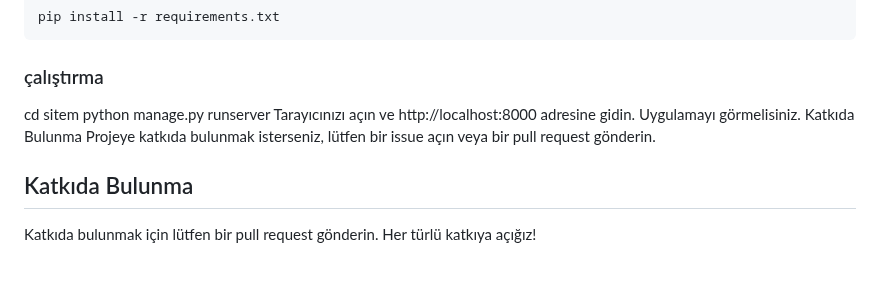
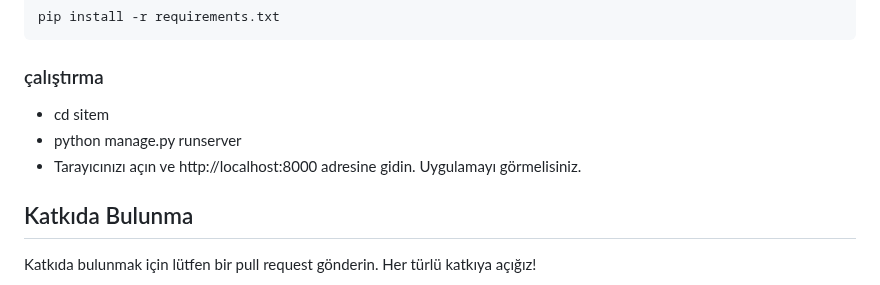
Before and after one commit to ZekiAkkan/EAZAIanalistWebsite, a Markdown page: README.md, the part around one of its changes. Rendered like a GitHub page.

````diff
--- a/README.md
+++ b/README.md
@@ -26,11 +26,10 @@ Bu projeyi çalıştırmak için bilgisayarınızda Python ve Django yüklü olm
 pip install -r requirements.txt
 ```
 ### çalıştırma
-cd sitem
-python manage.py runserver
-Tarayıcınızı açın ve http://localhost:8000 adresine gidin. Uygulamayı görmelisiniz.
-Katkıda Bulunma
-Projeye katkıda bulunmak isterseniz, lütfen bir issue açın veya bir pull request gönderin.
+- cd sitem
+- python manage.py runserver
+- Tarayıcınızı açın ve http://localhost:8000 adresine gidin. Uygulamayı görmelisiniz.
+
 
 ## Katkıda Bulunma
 
````
Also changed, not shown: other parts of README.md (+3 -3 lines).
